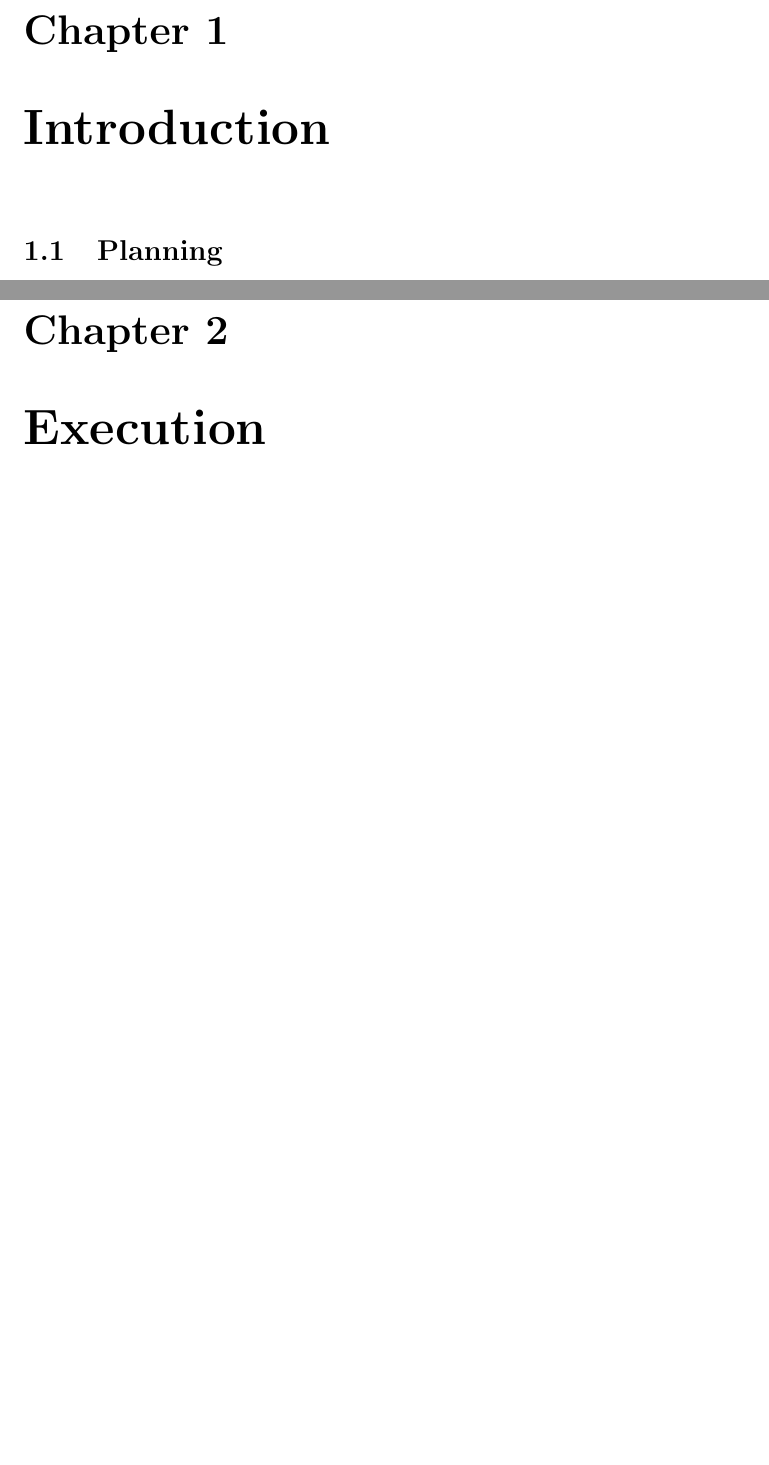
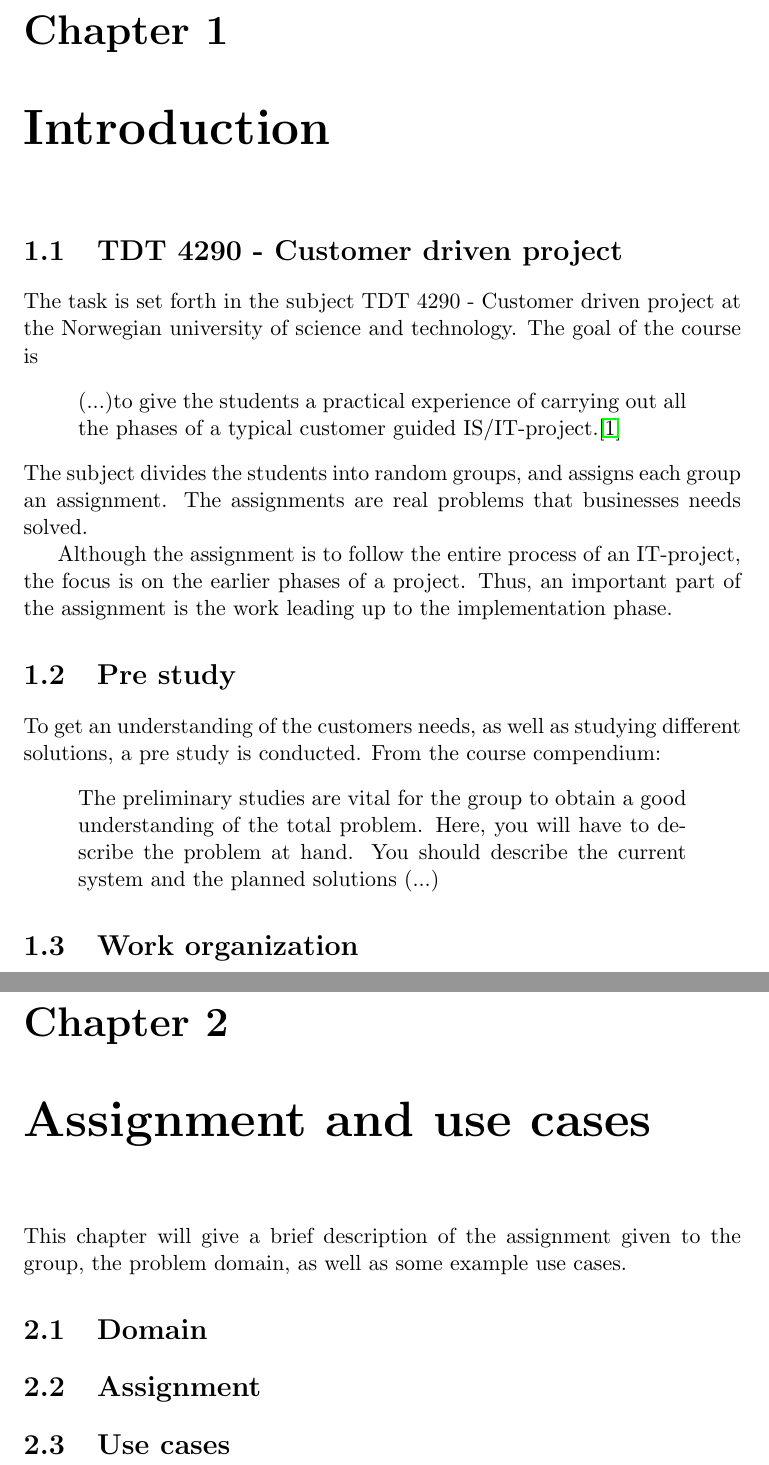
Before and after one commit to kproj6/prestudy, a LaTeX thesis (kproj6-doc.tex): two parts of pages 8 and 9 of 10 before the commit and two parts of pages 8 and 9 of 14 after it, joined at a grey line, cut so that both start at the same text, the shorter picture padded with empty space. Compiled offline with pdfLaTeX.

Commit message:
First draft of outline, and short intro

```diff
--- a/kproj6-doc.tex
+++ b/kproj6-doc.tex
@@ -84,6 +90,27 @@ Na na na na na na na, Batman!!!
 %%%%%%%%%%%%%%%%%%%%%%%%%%%%%%%%%%%%%%%%%%%%%%%%%%%%%%%%%%%%%%%%%%%%%
 
 \chapter{Introduction}
-\section{Planning}
-\chapter{Execution}
-\chapter{Results}
+\section{TDT 4290 - Customer driven project}
+The task is set forth in the subject TDT 4290 - Customer driven project at the Norwegian university of science and technology. The goal of the course is
+\begin{quote}
+(...)to give the students a practical experience of carrying out all the phases of a typical customer guided IS/IT-project.\cite{TDT4290 intro}
+\end{quote}
+The subject divides the students into random groups, and assigns each group an assignment. The assignments are real problems that businesses needs solved.
+
+Although the assignment is to follow the entire process of an IT-project, the focus is on the earlier phases of a project. Thus, an important part of the assignment is the work leading up to the implementation phase.
+
+\section{Pre study}
+To get an understanding of the customers needs, as well as studying different solutions, a pre study is conducted. From the course compendium:
+\begin{quote}
+The preliminary studies are vital for the group to obtain a good understanding of the total problem.
+Here, you will have to describe the problem at hand. You should describe the current system and the
+planned solutions (...)
+\end{quote}
+
+\section{Work organization}
+
+\chapter{Assignment and use cases}
+This chapter will give a brief description of the assignment given to the group, the problem domain, as well as some example use cases.
+\section{Domain}
+\section{Assignment}
+\section{Use cases}
```
Also changed, not shown: kproj6-doc.tex (34 more changed lines).
